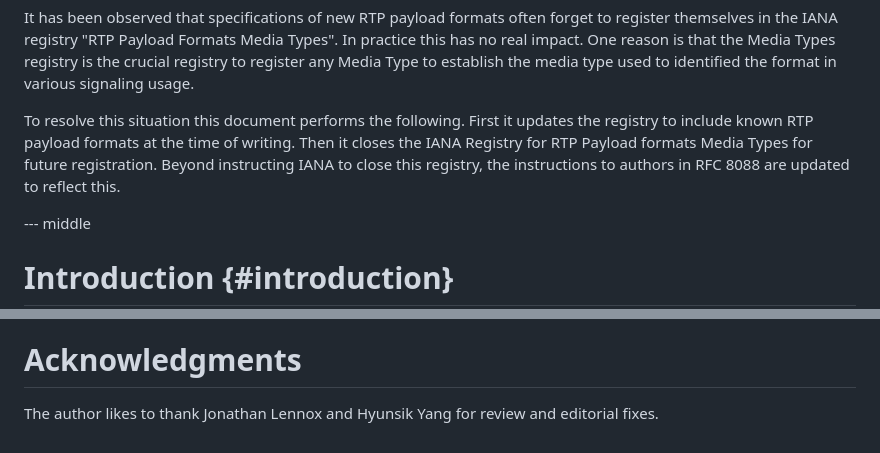
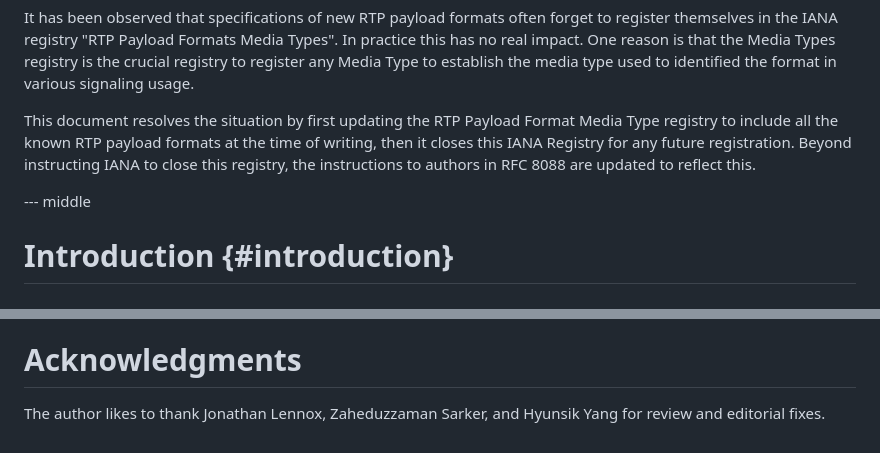
Before and after one commit to gloinul/draft-ietf-avtcore-rtp-payload-registry, a Markdown page: draft-ietf-avtcore-rtp-payload-registry.md, 2 parts joined by grey strips. GitHub-like rendering.

Commit message:
Updated abstract paragraph based on AD feedback.

```diff
--- a/draft-ietf-avtcore-rtp-payload-registry.md
+++ b/draft-ietf-avtcore-rtp-payload-registry.md
@@ -50,12 +50,12 @@ Media Types registry is the crucial registry to register any Media
 Type to establish the media type used to identified the format in
 various signaling usage.
 
-To resolve this situation this document performs the following. First
-it updates the registry to include known RTP payload formats at the
-time of writing. Then it closes the IANA Registry for RTP Payload
-formats Media Types for future registration. Beyond instructing IANA
-to close this registry, the instructions to authors in RFC 8088 are
-updated to reflect this.
+This document resolves the situation by first updating the RTP Payload
+Format Media Type registry to include all the known RTP payload
+formats at the time of writing, then it closes this IANA Registry for
+any future registration.  Beyond instructing IANA to close this
+registry, the instructions to authors in RFC 8088 are updated to
+reflect this.
 
 --- middle
 
@@ -150,4 +150,4 @@ This document has no security considerations as it defines an administrative rul
 
 # Acknowledgments
 
-   The author likes to thank Jonathan Lennox and Hyunsik Yang for review and editorial fixes.
+   The author likes to thank Jonathan Lennox, Zaheduzzaman Sarker, and Hyunsik Yang for review and editorial fixes.
```
